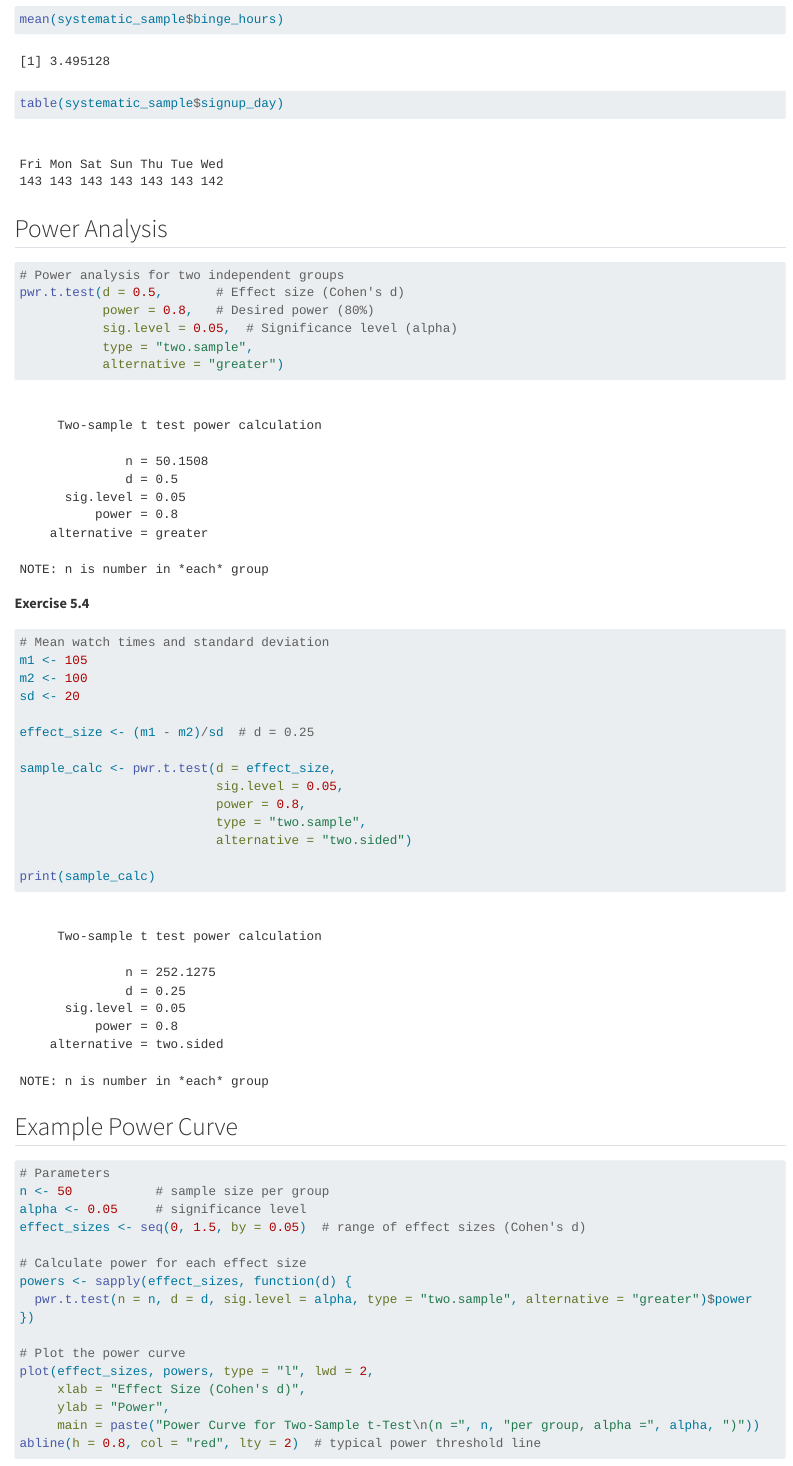
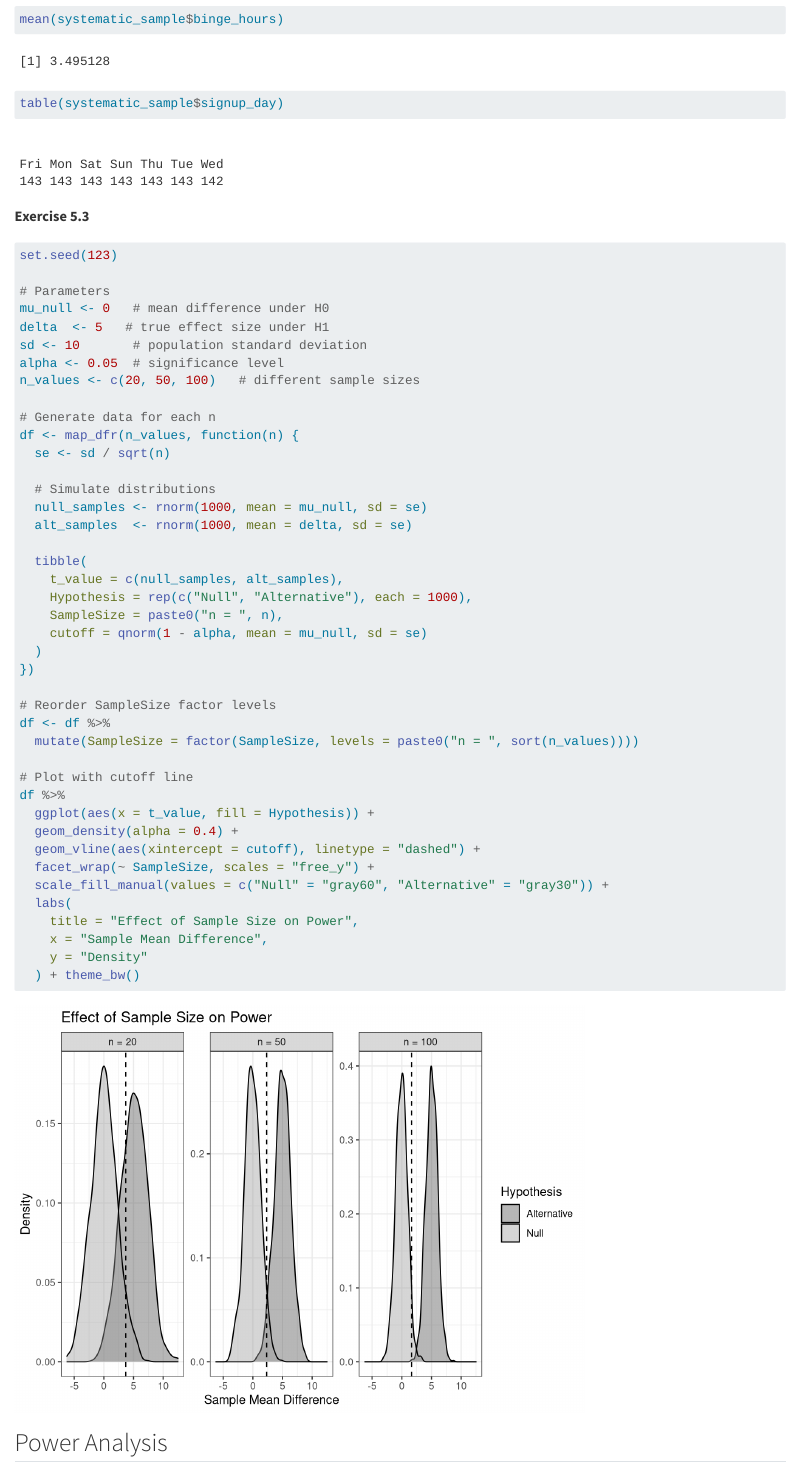
Before and after one commit to rajeevagwl/ADS, a Quarto document (Chapter5/code/Chapter5_Rscripts.qmd): the page in a window 1100 px wide, from 4690 px down. Rendered offline with R 4.5, knitr and Pandoc in place of Quarto, with nearby package versions.

Commit message:
Add files via upload

````diff
--- a/Chapter5/code/Chapter5_Rscripts.qmd
+++ b/Chapter5/code/Chapter5_Rscripts.qmd
@@ -145,6 +145,53 @@ table(systematic_sample$signup_day)
 
 ```
 
+**Exercise 5.3**
+
+```{r}
+set.seed(123)
+
+# Parameters
+mu_null <- 0   # mean difference under H0
+delta  <- 5   # true effect size under H1
+sd <- 10       # population standard deviation
+alpha <- 0.05  # significance level
+n_values <- c(20, 50, 100)   # different sample sizes
+
+# Generate data for each n
+df <- map_dfr(n_values, function(n) {
+  se <- sd / sqrt(n)
+
+  # Simulate distributions
+  null_samples <- rnorm(1000, mean = mu_null, sd = se)
+  alt_samples  <- rnorm(1000, mean = delta, sd = se)
+
+  tibble(
+    t_value = c(null_samples, alt_samples),
+    Hypothesis = rep(c("Null", "Alternative"), each = 1000),
+    SampleSize = paste0("n = ", n),
+    cutoff = qnorm(1 - alpha, mean = mu_null, sd = se)
+  )
+})
+
+# Reorder SampleSize factor levels
+df <- df %>%
+  mutate(SampleSize = factor(SampleSize, levels = paste0("n = ", sort(n_values))))
+
+# Plot with cutoff line
+df %>%
+  ggplot(aes(x = t_value, fill = Hypothesis)) +
+  geom_density(alpha = 0.4) +
+  geom_vline(aes(xintercept = cutoff), linetype = "dashed") +
+  facet_wrap(~ SampleSize, scales = "free_y") +
+  scale_fill_manual(values = c("Null" = "gray60", "Alternative" = "gray30")) +
+  labs(
+    title = "Effect of Sample Size on Power",
+    x = "Sample Mean Difference",
+    y = "Density"
+  ) + theme_bw()
+
+```
+
 ## Power Analysis
 
 ```{r}
````
